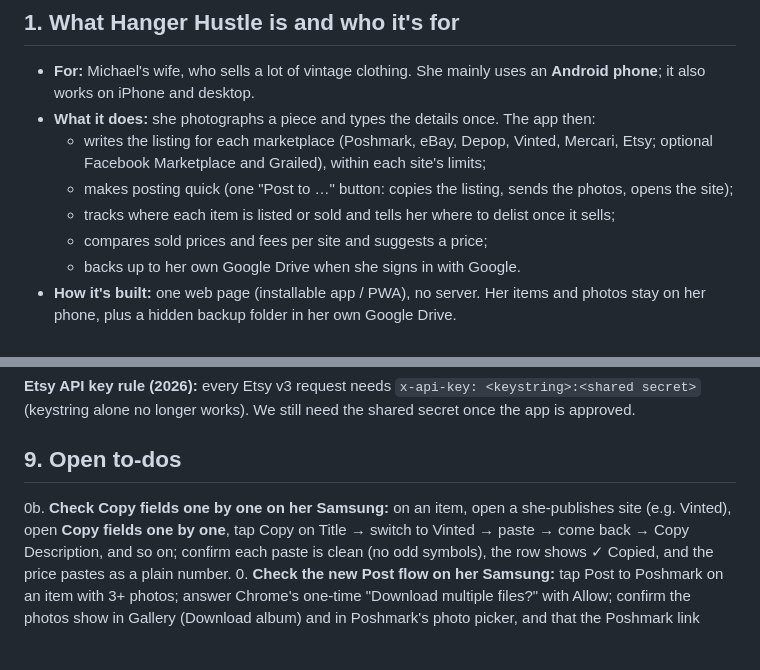
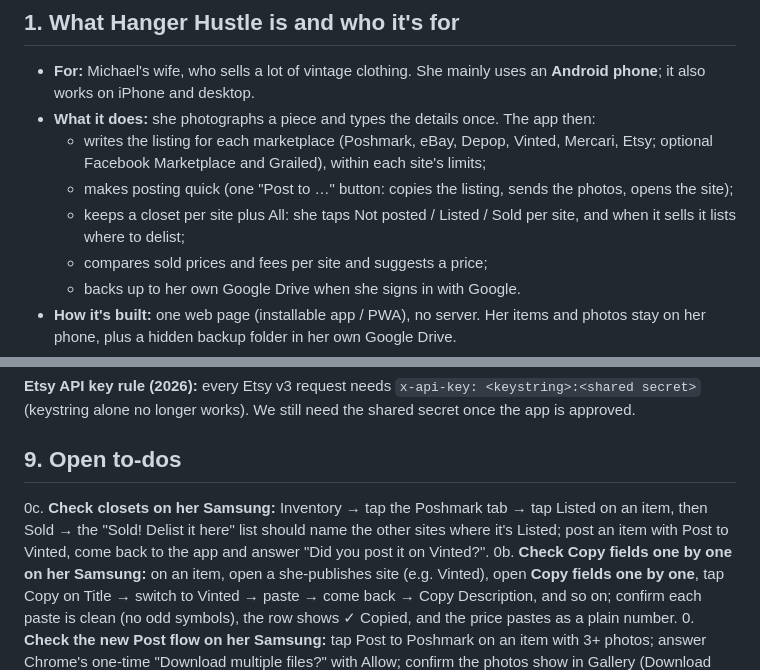
Before and after one commit to bottledhatecom-cmd/closet-to-cash, a Markdown page: HANGHUSTLE-MANUAL.md, 2 parts joined by grey strips. Drawn GitHub-style; blank space fills up the shorter version.

```diff
--- a/HANGHUSTLE-MANUAL.md
+++ b/HANGHUSTLE-MANUAL.md
@@ -15,7 +15,7 @@ The running log of everything done on **Hanger Hustle**, Michael's wife's vintag
 - **What it does:** she photographs a piece and types the details once. The app then:
   - writes the listing for each marketplace (Poshmark, eBay, Depop, Vinted, Mercari, Etsy; optional Facebook Marketplace and Grailed), within each site's limits;
   - makes posting quick (one "Post to …" button: copies the listing, sends the photos, opens the site);
-  - tracks where each item is listed or sold and tells her where to delist once it sells;
+  - keeps a closet per site plus All: she taps Not posted / Listed / Sold per site, and when it sells it lists where to delist;
   - compares sold prices and fees per site and suggests a price;
   - backs up to her own Google Drive when she signs in with Google.
 - **How it's built:** one web page (installable app / PWA), no server. Her items and photos stay on her phone, plus a hidden backup folder in her own Google Drive.
@@ -186,6 +188,7 @@ These are links she taps herself; the app and the scout never load these sites.
 **Etsy API key rule (2026):** every Etsy v3 request needs `x-api-key: <keystring>:<shared secret>` (keystring alone no longer works). We still need the shared secret once the app is approved.
 
 ## 9. Open to-dos
+0c. **Check closets on her Samsung:** Inventory → tap the Poshmark tab → tap Listed on an item, then Sold → the "Sold! Delist it here" list should name the other sites where it's Listed; post an item with Post to Vinted, come back to the app and answer "Did you post it on Vinted?".
 0b. **Check Copy fields one by one on her Samsung:** on an item, open a she-publishes site (e.g. Vinted), open **Copy fields one by one**, tap Copy on Title → switch to Vinted → paste → come back → Copy Description, and so on; confirm each paste is clean (no odd symbols), the row shows ✓ Copied, and the price pastes as a plain number.
 0. **Check the new Post flow on her Samsung:** tap Post to Poshmark on an item with 3+ photos; answer Chrome's one-time "Download multiple files?" with Allow; confirm the photos show in Gallery (Download album) and in Poshmark's photo picker, and that the Poshmark link opens the Poshmark app.
 1. **Finish the domain move to app.hangerhustle.com:**
```
Also changed, not shown: other parts of HANGHUSTLE-MANUAL.md (+3 -1 lines), HANDOFF-FOR-CLAUDE.md (+5 -3 lines).
